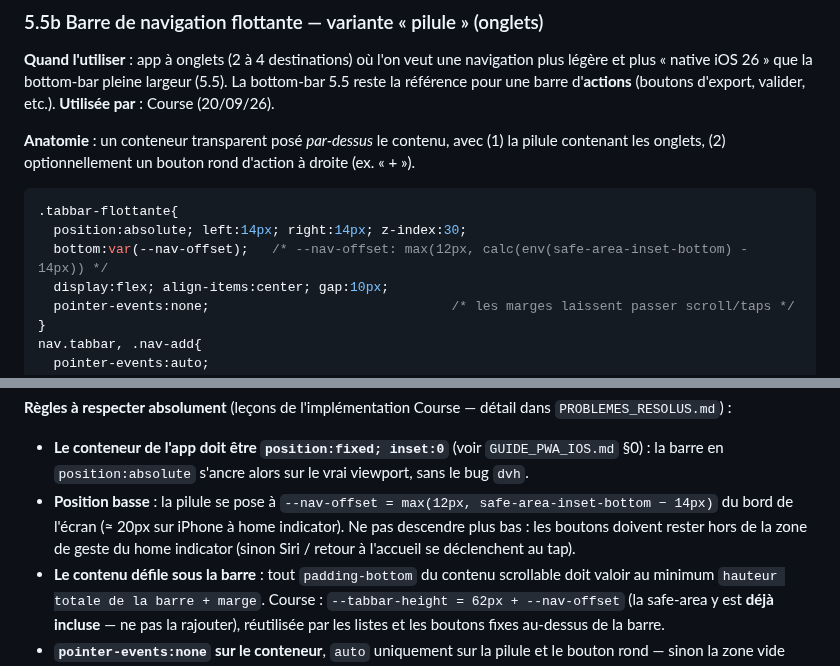
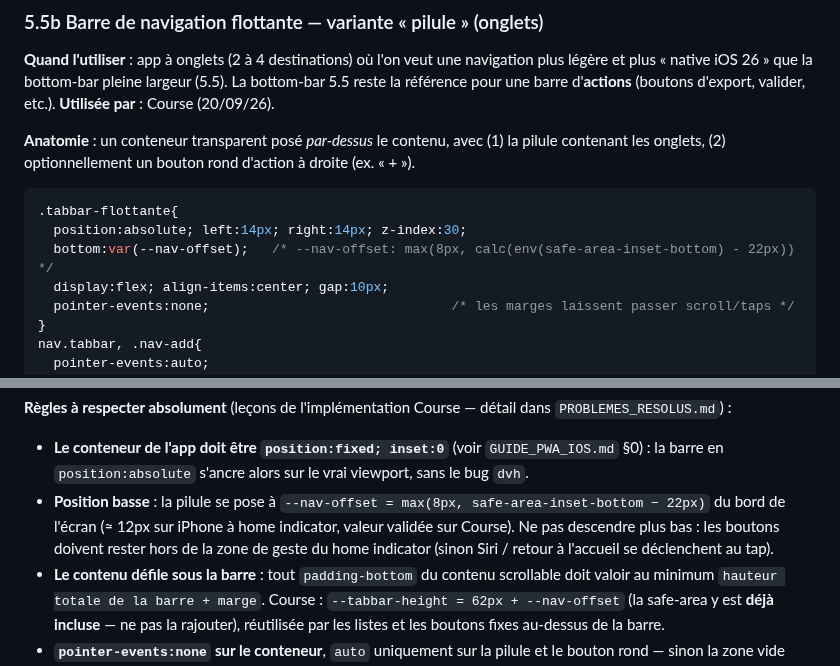
Before and after one commit to corentindebritocanica-cloud/PORTAIL-DUO, a Markdown page: UX_UI_CHARTER.md, 2 parts joined by grey strips. Drawn GitHub-style.

Commit message:
docs(charte): met a jour --nav-offset de la barre flottante (5.5b)

````diff
--- a/UX_UI_CHARTER.md
+++ b/UX_UI_CHARTER.md
@@ -235,7 +235,7 @@ font-family: ui-monospace, "SFMono-Regular", Menlo, monospace;
 ```css
 .tabbar-flottante{
   position:absolute; left:14px; right:14px; z-index:30;
-  bottom:var(--nav-offset);   /* --nav-offset: max(12px, calc(env(safe-area-inset-bottom) - 14px)) */
+  bottom:var(--nav-offset);   /* --nav-offset: max(8px, calc(env(safe-area-inset-bottom) - 22px)) */
   display:flex; align-items:center; gap:10px;
   pointer-events:none;                               /* les marges laissent passer scroll/taps */
 }
@@ -263,7 +263,7 @@ nav.tabbar button.actif{ color:var(--accent); background:var(--accent-soft); }
 
 **Règles à respecter absolument** (leçons de l'implémentation Course — détail dans `PROBLEMES_RESOLUS.md`) :
 - **Le conteneur de l'app doit être `position:fixed; inset:0`** (voir `GUIDE_PWA_IOS.md` §0) : la barre en `position:absolute` s'ancre alors sur le vrai viewport, sans le bug `dvh`.
-- **Position basse** : la pilule se pose à `--nav-offset = max(12px, safe-area-inset-bottom − 14px)` du bord de l'écran (≈ 20px sur iPhone à home indicator). Ne pas descendre plus bas : les boutons doivent rester hors de la zone de geste du home indicator (sinon Siri / retour à l'accueil se déclenchent au tap).
+- **Position basse** : la pilule se pose à `--nav-offset = max(8px, safe-area-inset-bottom − 22px)` du bord de l'écran (≈ 12px sur iPhone à home indicator, valeur validée sur Course). Ne pas descendre plus bas : les boutons doivent rester hors de la zone de geste du home indicator (sinon Siri / retour à l'accueil se déclenchent au tap).
 - **Le contenu défile sous la barre** : tout `padding-bottom` du contenu scrollable doit valoir au minimum `hauteur totale de la barre + marge`. Course : `--tabbar-height = 62px + --nav-offset` (la safe-area y est **déjà incluse** — ne pas la rajouter), réutilisée par les listes et les boutons fixes au-dessus de la barre.
 - **`pointer-events:none` sur le conteneur**, `auto` uniquement sur la pilule et le bouton rond — sinon la zone vide bloque le scroll.
 - **Onglet actif = teinte d'accent** (`--accent-soft` + icône/label en `--accent`), jamais une couleur fixe : la barre suit le profil Corentin/Lisa et le mode clair/sombre.
````
